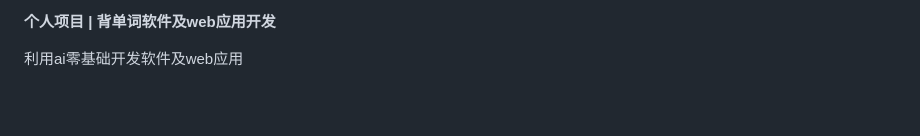
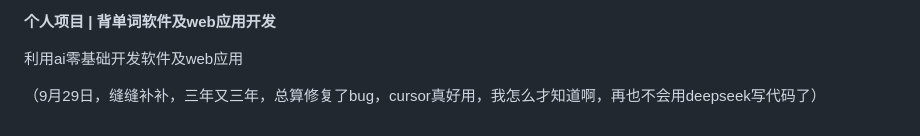
Before and after one commit to LiangMinhang/beLeMeH, a Markdown page: README.md, the part around the change. Rendered like a GitHub page; blank space fills up the shorter version.

```diff
--- a/README.md
+++ b/README.md
@@ -52,3 +52,5 @@ beLeMeH文件夹是web应用，beLeMeH.py是本地应用
 **个人项目 | 背单词软件及web应用开发**
 
 利用ai零基础开发软件及web应用
+
+（9月29日，缝缝补补，三年又三年，总算修复了bug，cursor真好用，我怎么才知道啊，再也不会用deepseek写代码了）
```
